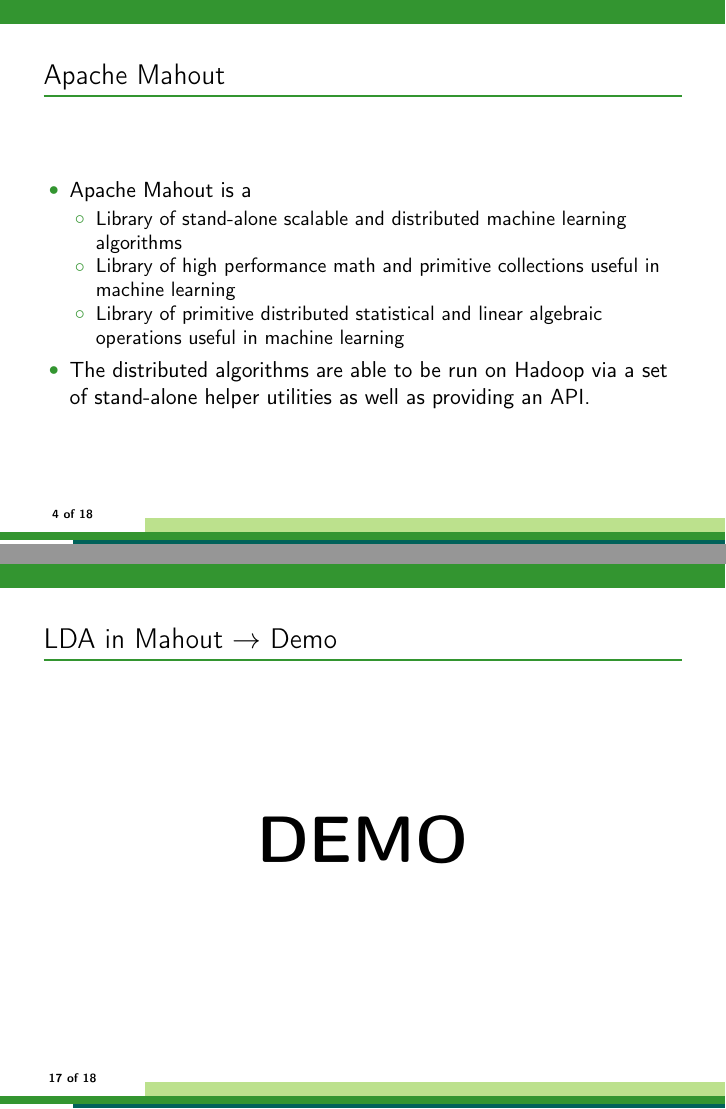
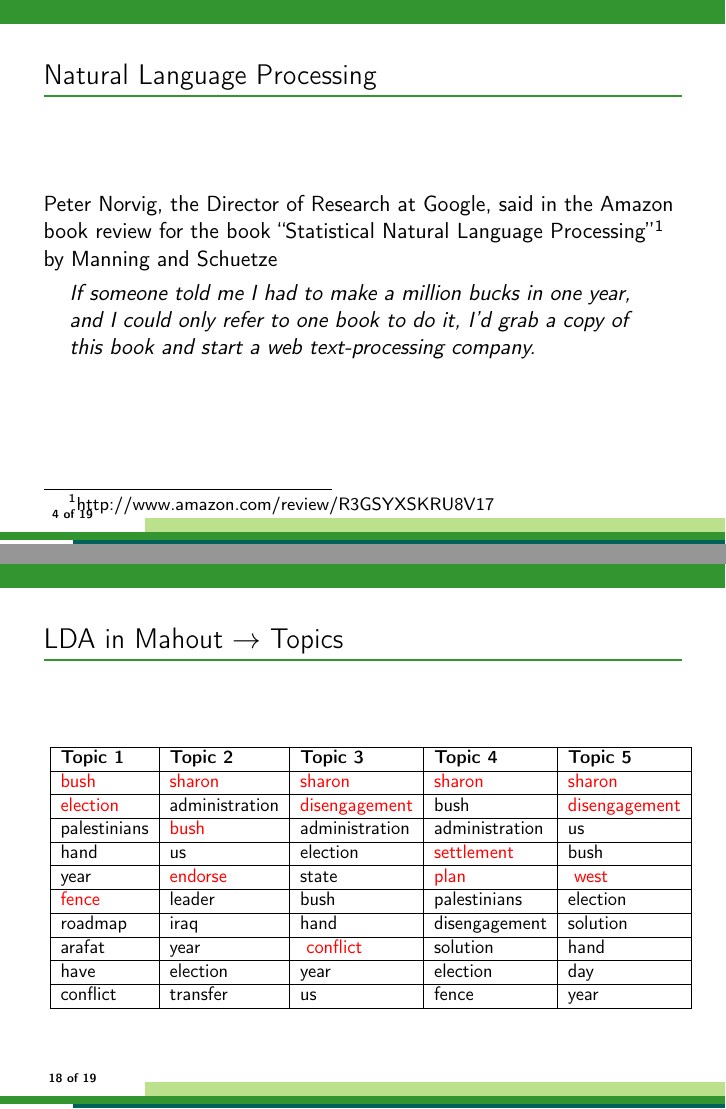
Before and after one commit to cestella/NLPWithMahout, LaTeX slides (src/main/presentation/NLP_with_Mahout.tex): pages 4 and 17 of 18 before the commit and pages 4 and 18 of 19 after it, joined at a grey line. The pictures show the PDF file src/main/presentation/NLP_with_Mahout.pdf that the author committed with the source.

Commit message:
Second draft of the presentation with demos removed.

```diff
--- a/src/main/presentation/NLP_with_Mahout.tex
+++ b/src/main/presentation/NLP_with_Mahout.tex
@@ -40,6 +41,14 @@
 \item I'm going to talk about Natural Language Processing in the Hadoop ecosystem.
 \item I'm going to go over Apache Mahout in general and then focus on Topic Models.
 \end{itemize}
+}
+
+\frame{\frametitle{Natural Language Processing}
+Peter Norvig, the Director of Research at Google, said in the Amazon book review for the book ``Statistical Natural Language Processing''\footnote{http://www.amazon.com/review/R3GSYXSKRU8V17}
+by Manning and Schuetze
+\begin{quote}
+If someone told me I had to make a million bucks in one year, and I could only refer to one book to do it, I'd grab a copy of this book and start a web text-processing company.
+\end{quote}
 }
 
 \section{Mahout $\to$ An Overview}
@@ -230,6 +230,19 @@
   \item Recently (as of 0.6 [MAHOUT-897]) moved to Collapsed Variational Bayes by \cite{Asuncion:2009:SIT}.
   \item About 15x faster than original implementation
   \end{itemize}
+\end{itemize}
+}
+
+\frame{\frametitle{LDA in Mahout}
+\begin{itemize}
+\item Input data is expected to be a sparse vector
+\item Ingestion Pipeline from a document directory
+  \begin{itemize}
+  \item {\bf seqdirectory} $\to$ Transforms docs to a sequence file containing a document per entry
+  \item {\bf seq2sparse} $\to$ Transforms to a sequence file of sparse vectors as well as a dictionary of terms
+  \item {\bf rowid} $\to$  Transforms the set of vectors into a matrix
+  \end{itemize}
+\item LDA expects the matrix as input as well as the dictionary
 \end{itemize}
 }
 
@@ -255,11 +268,24 @@
 \end{itemize}
 }
 
-\frame{\frametitle{LDA in Mahout $\to$ Demo}
+\frame{\frametitle{LDA in Mahout $\to$ Topics}
 \begin{center}
-\scalebox{3}{
-{\bf DEMO}
-}
+   \scalebox{0.85}{
+  \begin{tabular}{| l | l | l | l | l | }
+  \hline
+  {\bf Topic 1} & {\bf Topic 2} & {\bf Topic 3} & {\bf Topic 4} & {\bf Topic 5} \\ \hline
+\color{red}{bush}&\color{red}{sharon}&\color{red}{sharon}&\color{red}{sharon}&\color{red}{sharon} \\ \hline
+\color{red}{election}&administration&\color{red}{disengagement}&bush&\color{red}{disengagement}\\ \hline
+palestinians&\color{red}{bush}&administration&administration&us\\ \hline
+hand&us&election&\color{red}{settlement}&bush\\ \hline
+year&\color{red}{endorse}&state&\color{red}{plan}&\color{red}{ west}\\ \hline
+\color{red}{fence}&leader&bush&palestinians&election\\ \hline
+roadmap&iraq&hand&disengagement&solution\\ \hline
+arafat&year&\color{red}{ conflict}&solution&hand\\ \hline
+have&election&year&election&day\\ \hline
+conflict&transfer&us&fence&year\\ \hline
+  \end{tabular}
+  }
 \end{center}
 }
 \section{Questions \& Bibliography}
```
Also changed, not shown: src/main/presentation/NLP_with_Mahout.pdf, src/main/presentation/NLP_with_Mahout.tex (10 more changed lines), 3 other files.
